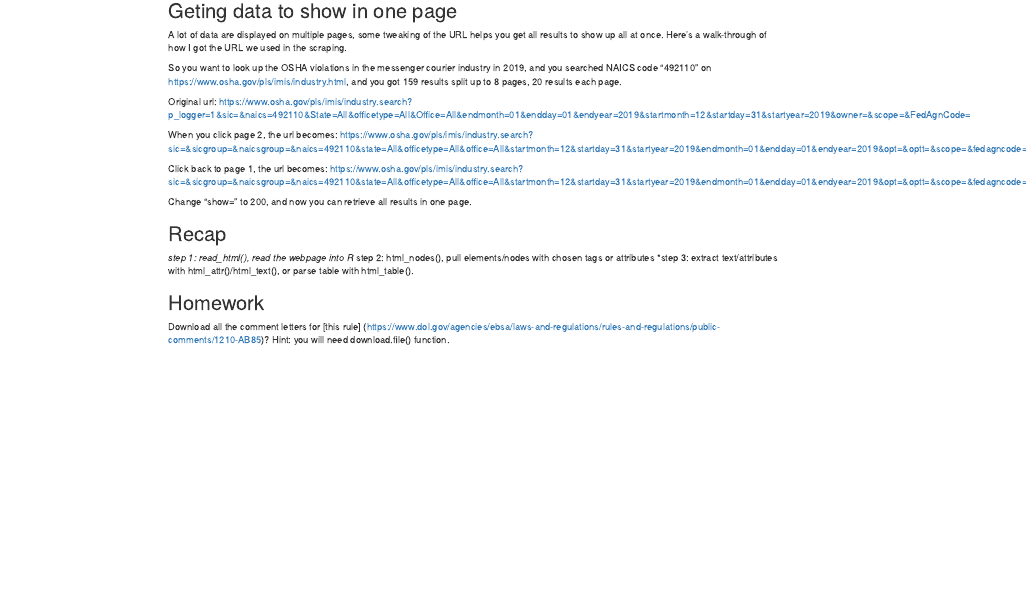
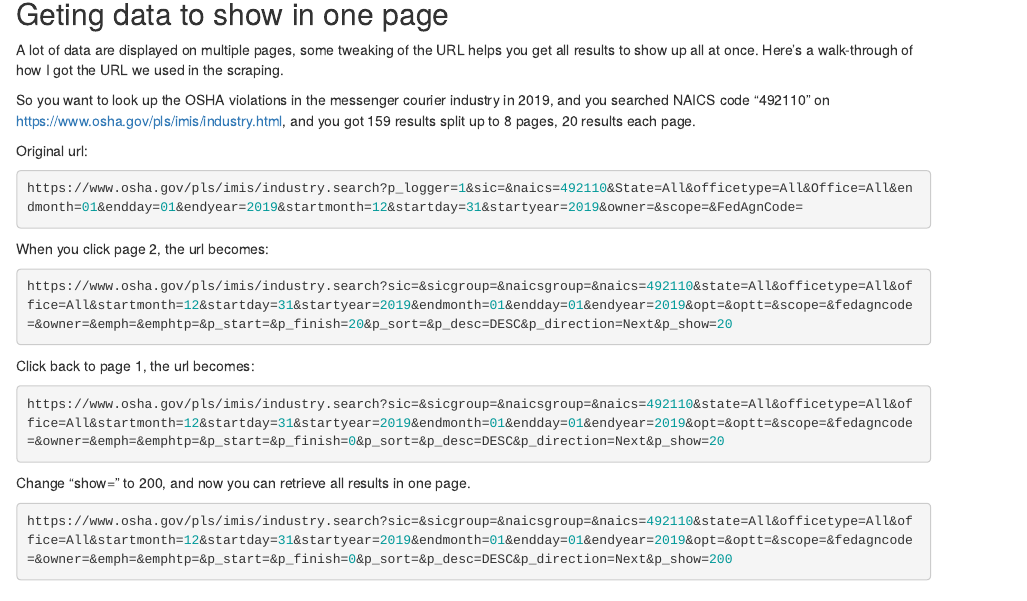
Before and after one commit to yhy6f/nicar20_scraping_r, an R Markdown document (nicar20_scraping_r_table.Rmd): the page in a window 1100 px wide, from 4450 px down before the commit and from 6680 px down after it, so that both start at the same text. Rendered offline with R 4.5, knitr and Pandoc, with nearby package versions; some code elsewhere in the file could not run offline.

Commit message:
Update nicar20_scraping_r_table.Rmd

````diff
--- a/nicar20_scraping_r_table.Rmd
+++ b/nicar20_scraping_r_table.Rmd
@@ -296,13 +296,26 @@
 
 So you want to look up the OSHA violations in the messenger courier industry in 2019, and you searched NAICS code "492110" on https://www.osha.gov/pls/imis/industry.html, and you got 159 results split up to 8 pages, 20 results each page.
 
-Original url: https://www.osha.gov/pls/imis/industry.search?p_logger=1&sic=&naics=492110&State=All&officetype=All&Office=All&endmonth=01&endday=01&endyear=2019&startmonth=12&startday=31&startyear=2019&owner=&scope=&FedAgnCode=
 
-When you click page 2, the url becomes: https://www.osha.gov/pls/imis/industry.search?sic=&sicgroup=&naicsgroup=&naics=492110&state=All&officetype=All&office=All&startmonth=12&startday=31&startyear=2019&endmonth=01&endday=01&endyear=2019&opt=&optt=&scope=&fedagncode=&owner=&emph=&emphtp=&p_start=&p_finish=20&p_sort=&p_desc=DESC&p_direction=Next&p_show=20
+Original url:
+```{r eval = FALSE}
+https://www.osha.gov/pls/imis/industry.search?p_logger=1&sic=&naics=492110&State=All&officetype=All&Office=All&endmonth=01&endday=01&endyear=2019&startmonth=12&startday=31&startyear=2019&owner=&scope=&FedAgnCode=
+```
 
-Click back to page 1, the url becomes: https://www.osha.gov/pls/imis/industry.search?sic=&sicgroup=&naicsgroup=&naics=492110&state=All&officetype=All&office=All&startmonth=12&startday=31&startyear=2019&endmonth=01&endday=01&endyear=2019&opt=&optt=&scope=&fedagncode=&owner=&emph=&emphtp=&p_start=&p_finish=0&p_sort=&p_desc=DESC&p_direction=Next&p_show=20
+When you click page 2, the url becomes:
+```{r eval = FALSE}
+https://www.osha.gov/pls/imis/industry.search?sic=&sicgroup=&naicsgroup=&naics=492110&state=All&officetype=All&office=All&startmonth=12&startday=31&startyear=2019&endmonth=01&endday=01&endyear=2019&opt=&optt=&scope=&fedagncode=&owner=&emph=&emphtp=&p_start=&p_finish=20&p_sort=&p_desc=DESC&p_direction=Next&p_show=20
+```
+
+Click back to page 1, the url becomes:
+```{r eval = FALSE}
+https://www.osha.gov/pls/imis/industry.search?sic=&sicgroup=&naicsgroup=&naics=492110&state=All&officetype=All&office=All&startmonth=12&startday=31&startyear=2019&endmonth=01&endday=01&endyear=2019&opt=&optt=&scope=&fedagncode=&owner=&emph=&emphtp=&p_start=&p_finish=0&p_sort=&p_desc=DESC&p_direction=Next&p_show=20
+```
 
 Change "show=" to 200, and now you can retrieve all results in one page.
+```{r eval = FALSE}
+https://www.osha.gov/pls/imis/industry.search?sic=&sicgroup=&naicsgroup=&naics=492110&state=All&officetype=All&office=All&startmonth=12&startday=31&startyear=2019&endmonth=01&endday=01&endyear=2019&opt=&optt=&scope=&fedagncode=&owner=&emph=&emphtp=&p_start=&p_finish=0&p_sort=&p_desc=DESC&p_direction=Next&p_show=200
+```
 
 
 ## Recap
````
